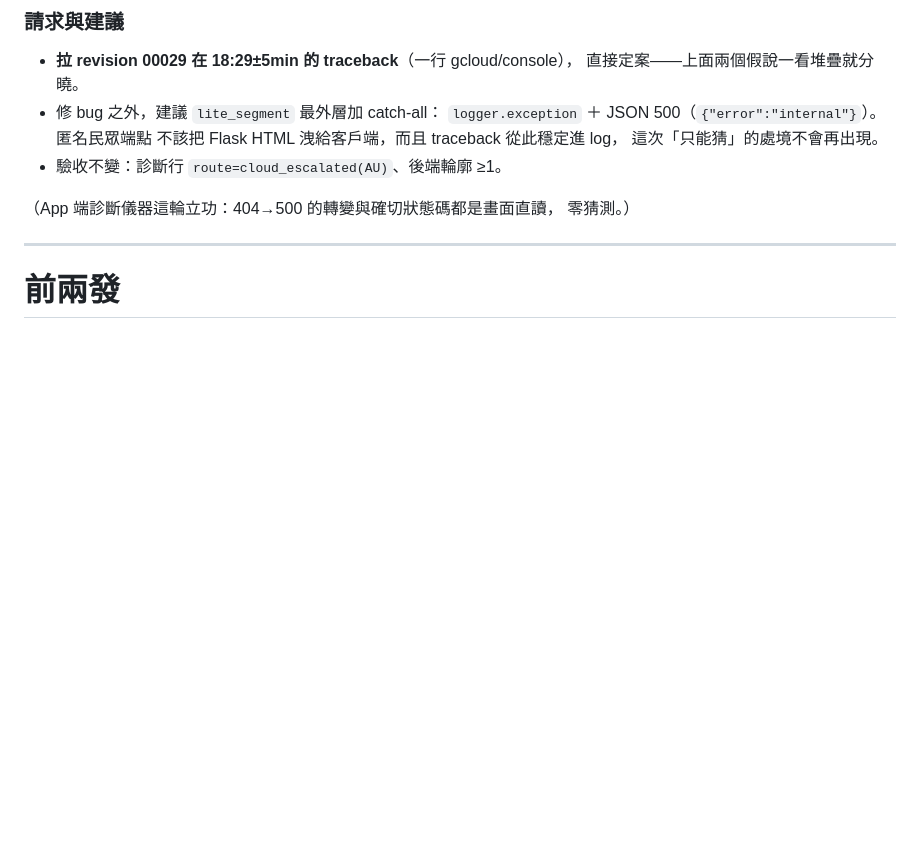
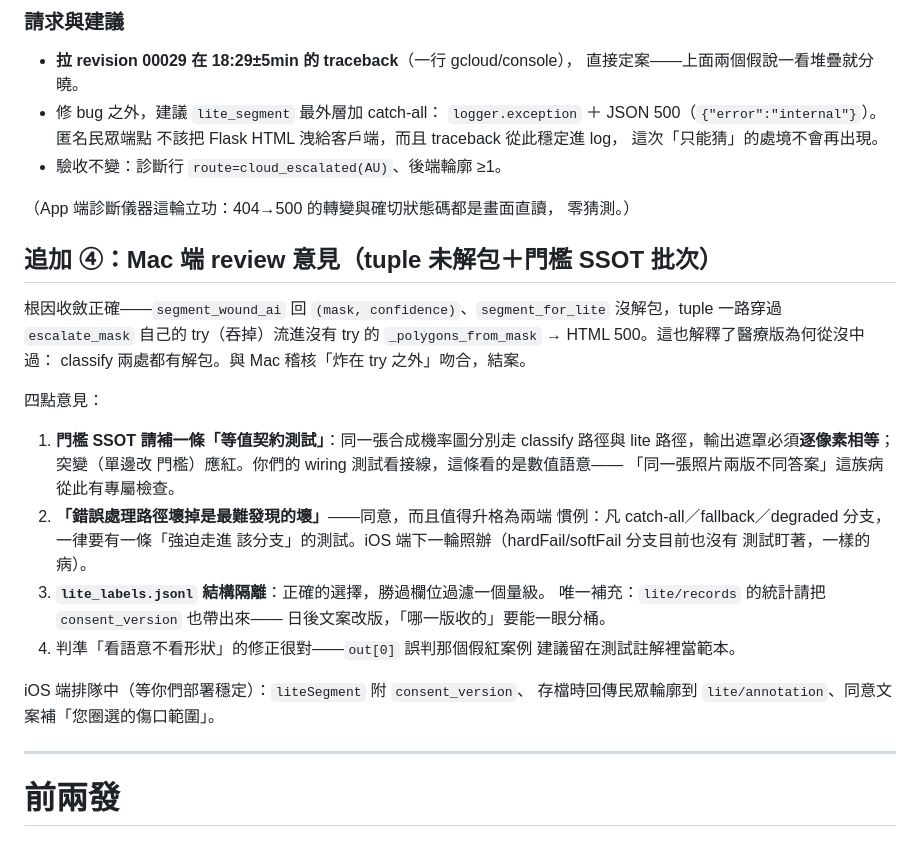
Before and after one commit to JackH0001/WoundAI_Proj, a Markdown page: docs/handoff_2026-08-19_mac_to_windows.md, the part around the change. Rendered like a GitHub page; blank space fills up the shorter version.

Commit message:
docs(handoff): 追加④ Mac review——tuple 根因結案＋四點意見
門檻 SSOT 補「兩路徑逐像素等值」契約測試（突變單邊改門檻應紅）；
「錯誤處理路徑要有強迫走進去的測試」升格兩端慣例（iOS hardFail/
softFail 分支下輪照辦）；lite_labels 結構隔離正確、統計補
consent_version 分桶；「看語意不看形狀」假紅案例留測試註解當範本。
iOS 排隊：consent_version 附帶、lite/annotation 輪廓回傳、文案補句。

```diff
--- a/docs/handoff_2026-08-19_mac_to_windows.md
+++ b/docs/handoff_2026-08-19_mac_to_windows.md
@@ -35,6 +35,32 @@
 
 （App 端診斷儀器這輪立功：404→500 的轉變與確切狀態碼都是畫面直讀，
 零猜測。）
+
+## 追加 ④：Mac 端 review 意見（tuple 未解包＋門檻 SSOT 批次）
+
+根因收斂正確——`segment_wound_ai` 回 `(mask, confidence)`、`segment_for_lite`
+沒解包，tuple 一路穿過 `escalate_mask` 自己的 try（吞掉）流進沒有 try 的
+`_polygons_from_mask` → HTML 500。這也解釋了醫療版為何從沒中過：
+classify 兩處都有解包。與 Mac 稽核「炸在 try 之外」吻合，結案。
+
+四點意見：
+
+1. **門檻 SSOT 請補一條「等值契約測試」**：同一張合成機率圖分別走
+   classify 路徑與 lite 路徑，輸出遮罩必須**逐像素相等**；突變（單邊改
+   門檻）應紅。你們的 wiring 測試看接線，這條看的是數值語意——
+   「同一張照片兩版不同答案」這族病從此有專屬檢查。
+2. **「錯誤處理路徑壞掉是最難發現的壞」**——同意，而且值得升格為兩端
+   慣例：凡 catch-all／fallback／degraded 分支，一律要有一條「強迫走進
+   該分支」的測試。iOS 端下一輪照辦（hardFail/softFail 分支目前也沒有
+   測試盯著，一樣的病）。
+3. **`lite_labels.jsonl` 結構隔離**：正確的選擇，勝過欄位過濾一個量級。
+   唯一補充：`lite/records` 的統計請把 `consent_version` 也帶出來——
+   日後文案改版，「哪一版收的」要能一眼分桶。
+4. 判準「看語意不看形狀」的修正很對——`out[0]` 誤判那個假紅案例
+   建議留在測試註解裡當範本。
+
+iOS 端排隊中（等你們部署穩定）：`liteSegment` 附 `consent_version`、
+存檔時回傳民眾輪廓到 `lite/annotation`、同意文案補「您圈選的傷口範圍」。
 
 ---
 
```
